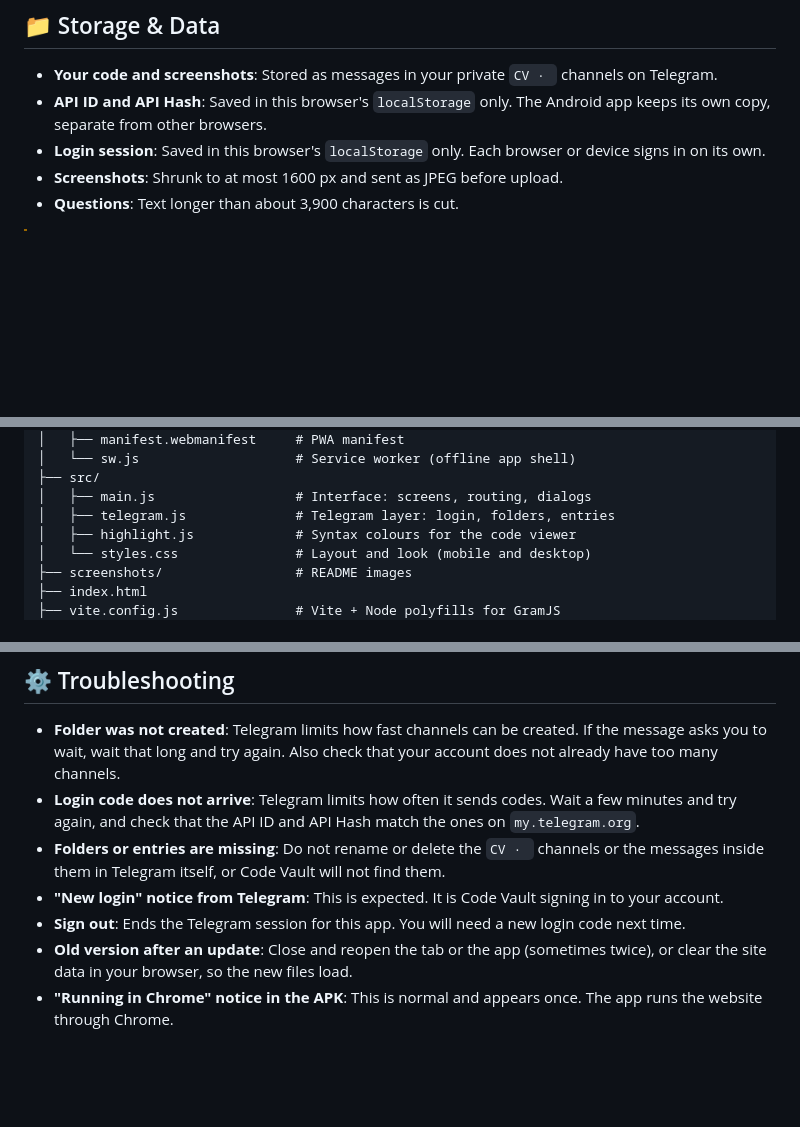
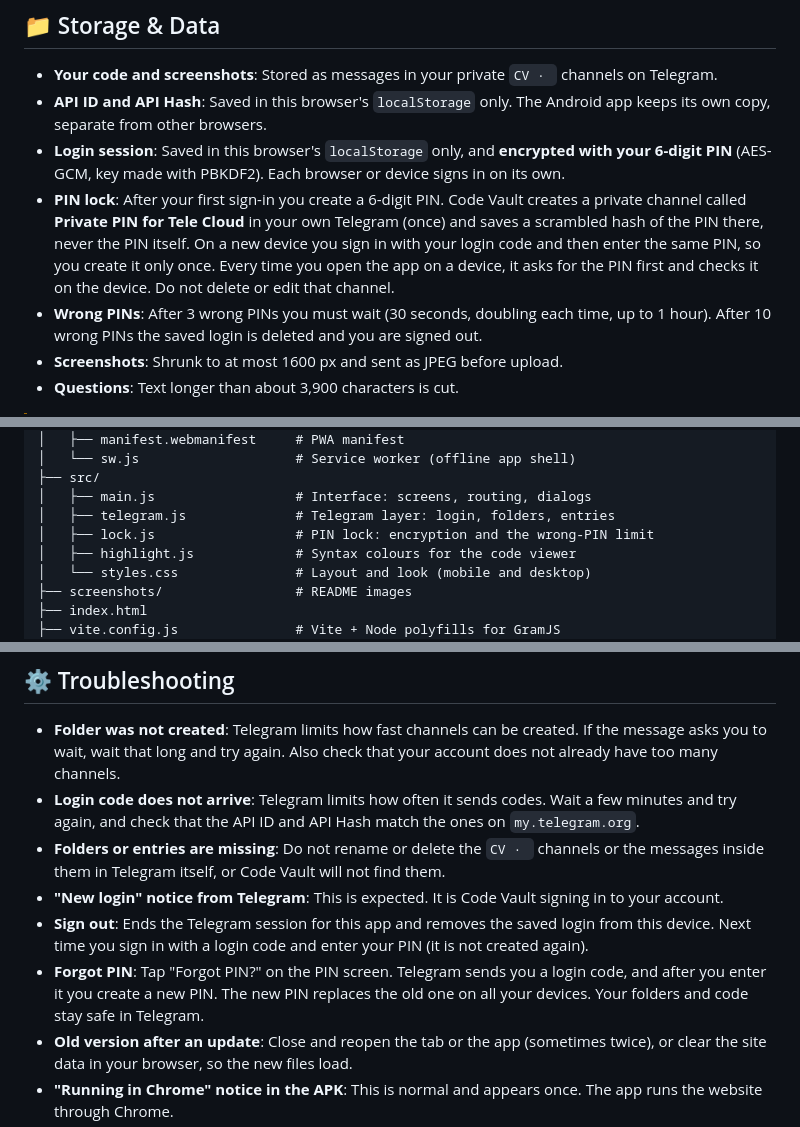
Before and after one commit to jony99jrn/telecloud, a Markdown page: README.md, 3 parts joined by grey strips. GitHub-like rendering; blank space fills up the shorter version.

Commit message:
Enhance README with login and PIN details
Updated login session and sign-out instructions for clarity, added details about PIN lock and forgotten PIN process.

```diff
--- a/README.md
+++ b/README.md
@@ -92,7 +92,9 @@ When you open the site, Code Vault reads your channels that start with `CV · `
 
 *   **Your code and screenshots**: Stored as messages in your private `CV · ` channels on Telegram.
 *   **API ID and API Hash**: Saved in this browser's `localStorage` only. The Android app keeps its own copy, separate from other browsers.
-*   **Login session**: Saved in this browser's `localStorage` only. Each browser or device signs in on its own.
+*   **Login session**: Saved in this browser's `localStorage` only, and **encrypted with your 6-digit PIN** (AES-GCM, key made with PBKDF2). Each browser or device signs in on its own.
+*   **PIN lock**: After your first sign-in you create a 6-digit PIN. Code Vault creates a private channel called **Private PIN for Tele Cloud** in your own Telegram (once) and saves a scrambled hash of the PIN there, never the PIN itself. On a new device you sign in with your login code and then enter the same PIN, so you create it only once. Every time you open the app on a device, it asks for the PIN first and checks it on the device. Do not delete or edit that channel.
+*   **Wrong PINs**: After 3 wrong PINs you must wait (30 seconds, doubling each time, up to 1 hour). After 10 wrong PINs the saved login is deleted and you are signed out.
 *   **Screenshots**: Shrunk to at most 1600 px and sent as JPEG before upload.
 *   **Questions**: Text longer than about 3,900 characters is cut.
 
@@ -169,6 +171,7 @@ telecloud/
 ├── src/
 │   ├── main.js                  # Interface: screens, routing, dialogs
 │   ├── telegram.js              # Telegram layer: login, folders, entries
+│   ├── lock.js                  # PIN lock: encryption and the wrong-PIN limit
 │   ├── highlight.js             # Syntax colours for the code viewer
 │   └── styles.css               # Layout and look (mobile and desktop)
 ├── screenshots/                 # README images
@@ -216,7 +219,8 @@ The APK is made from the live website with [PWABuilder](https://www.pwabuilder.c
 *   **Login code does not arrive**: Telegram limits how often it sends codes. Wait a few minutes and try again, and check that the API ID and API Hash match the ones on `my.telegram.org`.
 *   **Folders or entries are missing**: Do not rename or delete the `CV · ` channels or the messages inside them in Telegram itself, or Code Vault will not find them.
 *   **"New login" notice from Telegram**: This is expected. It is Code Vault signing in to your account.
-*   **Sign out**: Ends the Telegram session for this app. You will need a new login code next time.
+*   **Sign out**: Ends the Telegram session for this app and removes the saved login from this device. Next time you sign in with a login code and enter your PIN (it is not created again).
+*   **Forgot PIN**: Tap "Forgot PIN?" on the PIN screen. Telegram sends you a login code, and after you enter it you create a new PIN. The new PIN replaces the old one on all your devices. Your folders and code stay safe in Telegram.
 *   **Old version after an update**: Close and reopen the tab or the app (sometimes twice), or clear the site data in your browser, so the new files load.
 *   **"Running in Chrome" notice in the APK**: This is normal and appears once. The app runs the website through Chrome.
 *   **Browser bar shows at the top of the APK**: Open `/.well-known/assetlinks.json` on your site. If it is missing or does not come from the same download as your APK, fix the file, redeploy, then reinstall the APK.
```
